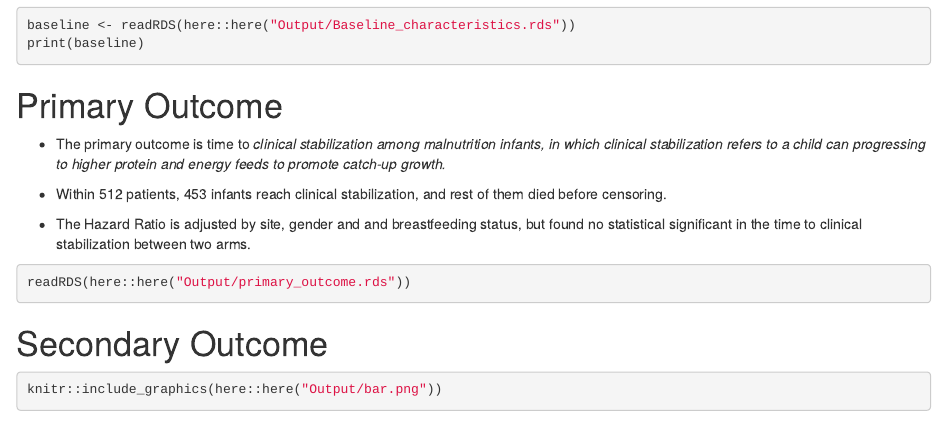
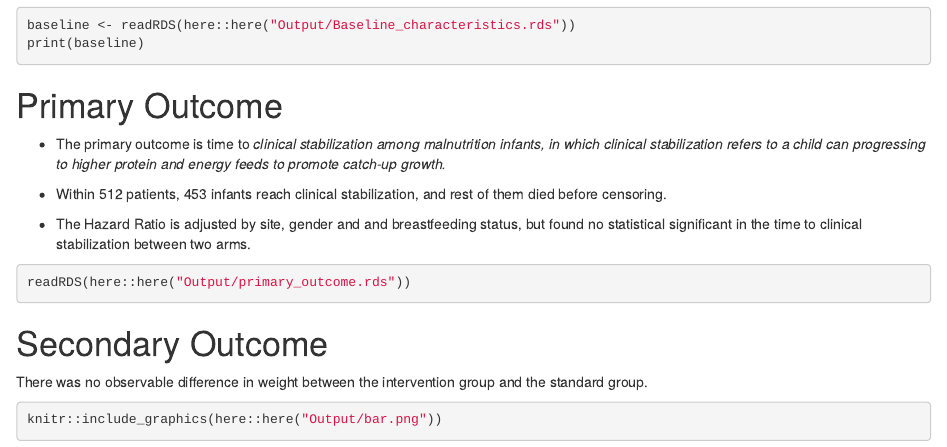
Before and after one commit to amcveymoffatt/Data550_Group9_Midterm, an R Markdown document (Report.Rmd): the page in a window 1100 px wide, from 340 px down. Rendered offline with R 4.5, knitr and Pandoc, with nearby package versions; the code chunks are not run, so their results and figures are left out.

Commit message:
update Report file

````diff
--- a/Report.Rmd
+++ b/Report.Rmd
@@ -45,6 +45,7 @@ readRDS(here::here("Output/primary_outcome.rds"))
 ```
 
 # Secondary Outcome
+There was no observable difference in weight between the intervention group and the standard group.
 
 ```{r}
 knitr::include_graphics(here::here("Output/bar.png"))
````
Also changed, not shown: Report.Rmd (4 more changed lines).
